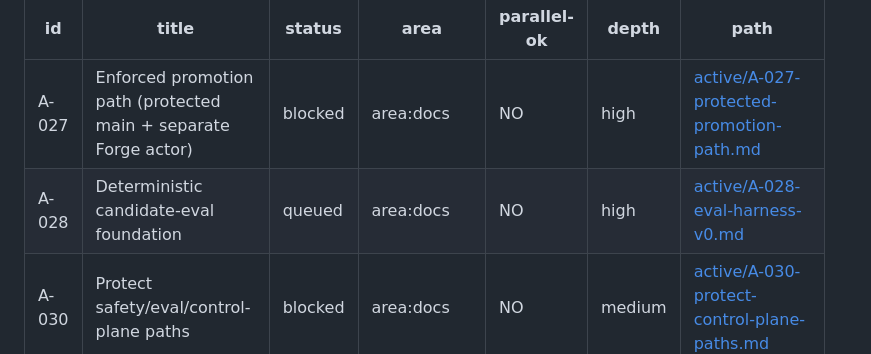
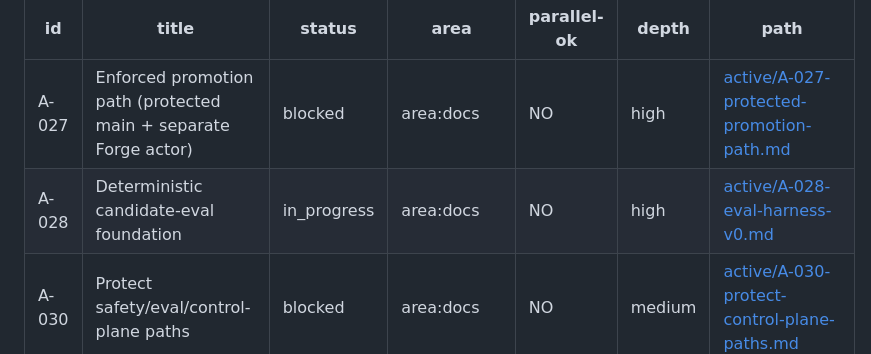
Before and after one commit to Avdbergnmf/omarchy-jarvis, a Markdown page: docs/assignments/QUEUE.md, the part around the change. GitHub-like rendering.

```diff
--- a/docs/assignments/QUEUE.md
+++ b/docs/assignments/QUEUE.md
@@ -5,7 +5,7 @@ Oldest queued at the top among `queued`. At most one non-parallel `in_progress`
 | id | title | status | area | parallel-ok | depth | path |
 |----|-------|--------|------|-------------|-------|------|
 | A-027 | Enforced promotion path (protected main + separate Forge actor) | blocked | area:docs | NO | high | [active/A-027-protected-promotion-path.md](active/A-027-protected-promotion-path.md) |
-| A-028 | Deterministic candidate-eval foundation | queued | area:docs | NO | high | [active/A-028-eval-harness-v0.md](active/A-028-eval-harness-v0.md) |
+| A-028 | Deterministic candidate-eval foundation | in_progress | area:docs | NO | high | [active/A-028-eval-harness-v0.md](active/A-028-eval-harness-v0.md) |
 | A-030 | Protect safety/eval/control-plane paths | blocked | area:docs | NO | medium | [active/A-030-protect-control-plane-paths.md](active/A-030-protect-control-plane-paths.md) |
 | A-031 | Stochastic planner evals v0 (10–20 critical behaviors) | blocked | area:docs | NO | high | [active/A-031-stochastic-evals-v0.md](active/A-031-stochastic-evals-v0.md) |
 | A-029 | Preference memory v0 (provenance, precedence, revoke) | queued | area:actions | NO | high | [active/A-029-memory-v0-provenance-prefs.md](active/A-029-memory-v0-provenance-prefs.md) |
```
Also changed, not shown: docs/SESSION.md (+3 -5 lines), docs/assignments/INDEX.md (+1 -1 lines).
